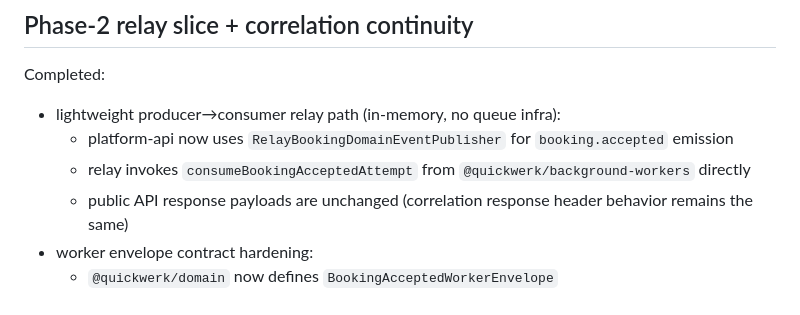
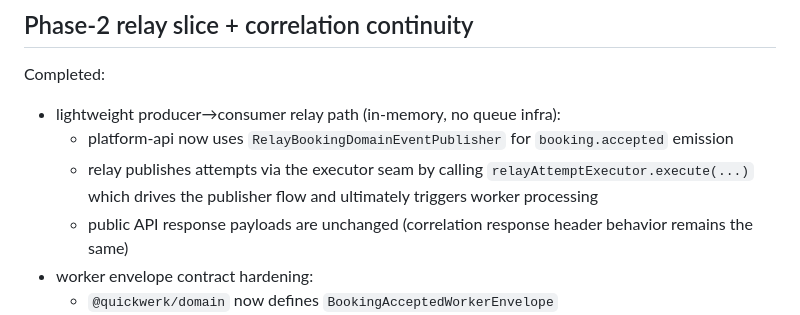
Before and after one commit to MarkoAtc/QuickWerk, a Markdown page: docs/infra/relay-queue.md, the part around the change. GitHub-like rendering.

```diff
--- a/docs/infra/relay-queue.md
+++ b/docs/infra/relay-queue.md
@@ -16,7 +16,7 @@ Completed:
 
 - lightweight producer→consumer relay path (in-memory, no queue infra):
   - platform-api now uses `RelayBookingDomainEventPublisher` for `booking.accepted` emission
-  - relay invokes `consumeBookingAcceptedAttempt` from `@quickwerk/background-workers` directly
+  - relay publishes attempts via the executor seam by calling `relayAttemptExecutor.execute(...)` which drives the publisher flow and ultimately triggers worker processing
   - public API response payloads are unchanged (correlation response header behavior remains the same)
 - worker envelope contract hardening:
   - `@quickwerk/domain` now defines `BookingAcceptedWorkerEnvelope`
```
Also changed, not shown: docs/ops/platform-api-env.md (+4 -0 lines).
